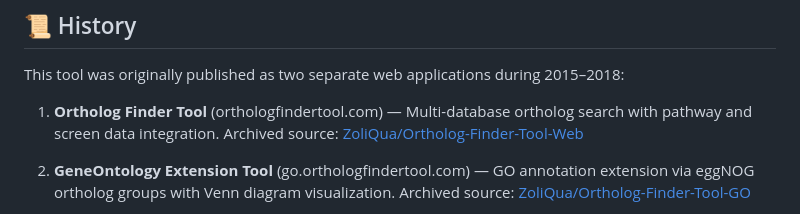
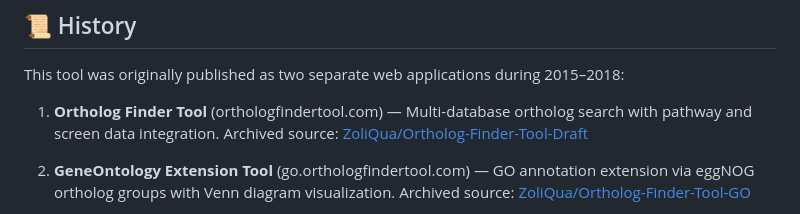
Before and after one commit to ZoliQua/Ortholog-Finder-Tool, a Markdown page: README.md, the part around the change. Drawn GitHub-style.

Commit message:
Fix archived repo link: Ortholog-Finder-Tool-Web → Ortholog-Finder-Tool-Draft

```diff
--- a/README.md
+++ b/README.md
@@ -307,7 +307,7 @@ The UniProt Consortium (2015). *UniProt: a hub for protein information.* Nucleic
 
 This tool was originally published as two separate web applications during 2015–2018:
 
-1. **Ortholog Finder Tool** (orthologfindertool.com) — Multi-database ortholog search with pathway and screen data integration. Archived source: [ZoliQua/Ortholog-Finder-Tool-Web](https://github.com/ZoliQua/Ortholog-Finder-Tool-Web)
+1. **Ortholog Finder Tool** (orthologfindertool.com) — Multi-database ortholog search with pathway and screen data integration. Archived source: [ZoliQua/Ortholog-Finder-Tool-Draft](https://github.com/ZoliQua/Ortholog-Finder-Tool-Draft)
 
 2. **GeneOntology Extension Tool** (go.orthologfindertool.com) — GO annotation extension via eggNOG ortholog groups with Venn diagram visualization. Archived source: [ZoliQua/Ortholog-Finder-Tool-GO](https://github.com/ZoliQua/Ortholog-Finder-Tool-GO)
 
```
